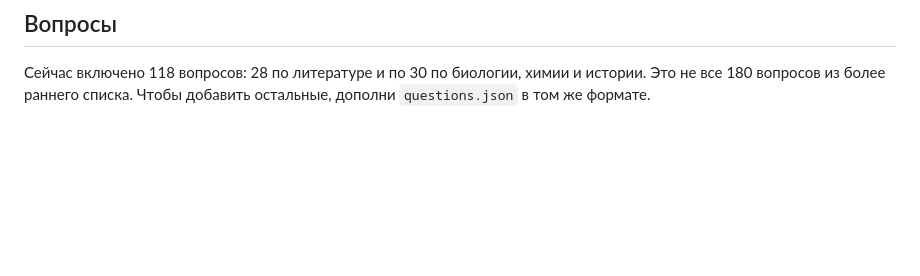
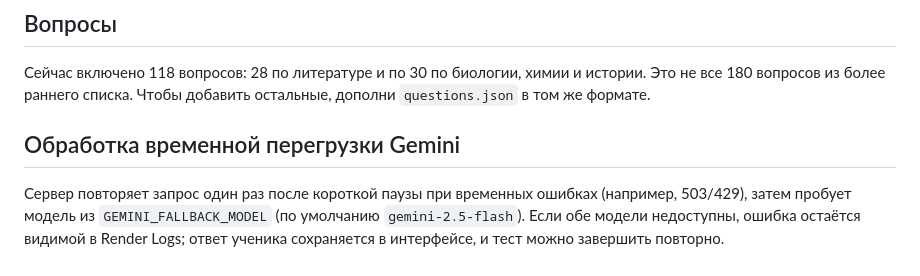
Before and after one commit to abduazizalimov99-alt/GPTTRON, a Markdown page: README.md, the part around the change. GitHub-like rendering; blank space fills up the shorter version.

```diff
--- a/README.md
+++ b/README.md
@@ -60,3 +60,8 @@ Google AI Studio / Gemini API доступен в Узбекистане по о
 
 ## Вопросы
 Сейчас включено 118 вопросов: 28 по литературе и по 30 по биологии, химии и истории. Это не все 180 вопросов из более раннего списка. Чтобы добавить остальные, дополни `questions.json` в том же формате.
+
+
+## Обработка временной перегрузки Gemini
+
+Сервер повторяет запрос один раз после короткой паузы при временных ошибках (например, 503/429), затем пробует модель из `GEMINI_FALLBACK_MODEL` (по умолчанию `gemini-2.5-flash`). Если обе модели недоступны, ошибка остаётся видимой в Render Logs; ответ ученика сохраняется в интерфейсе, и тест можно завершить повторно.
```
